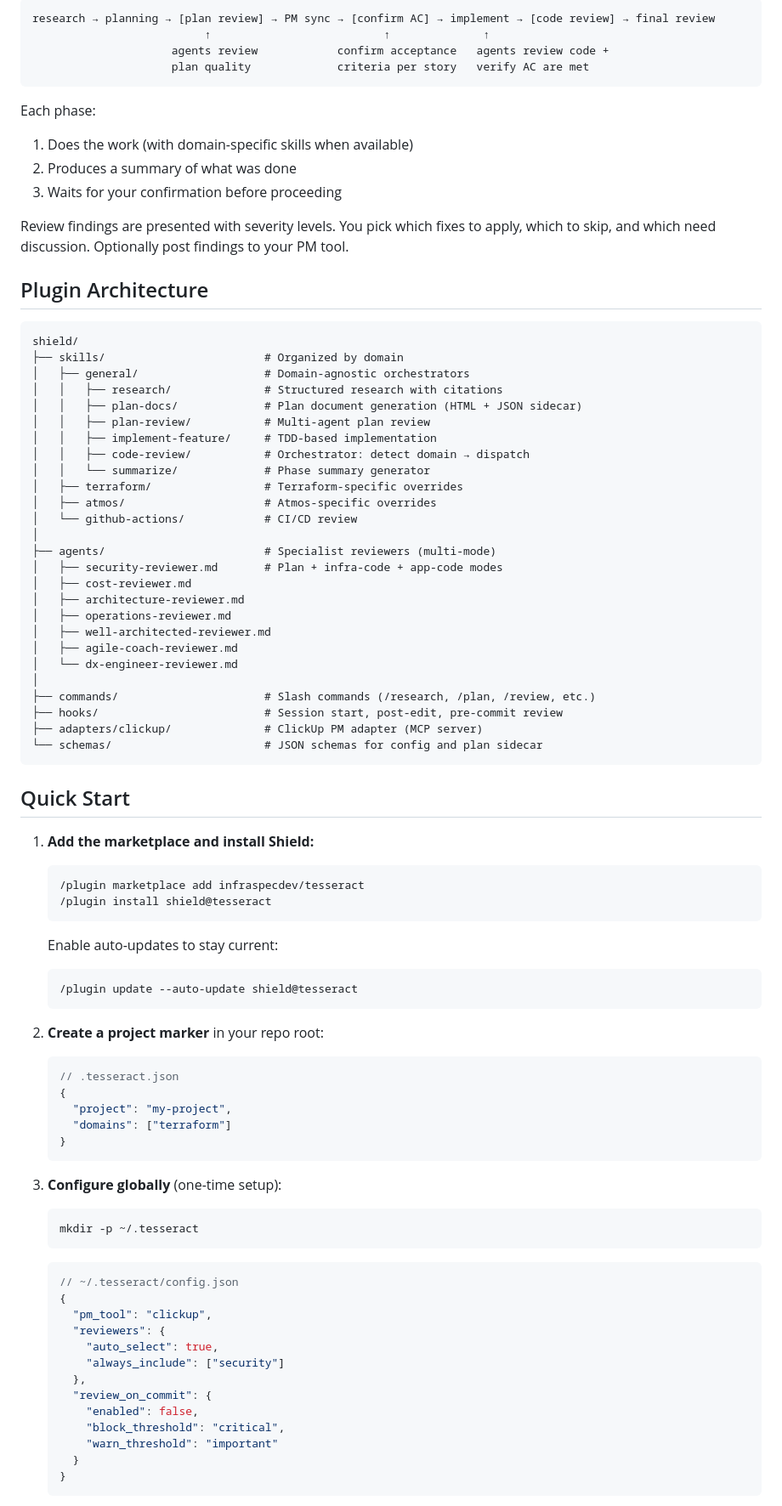
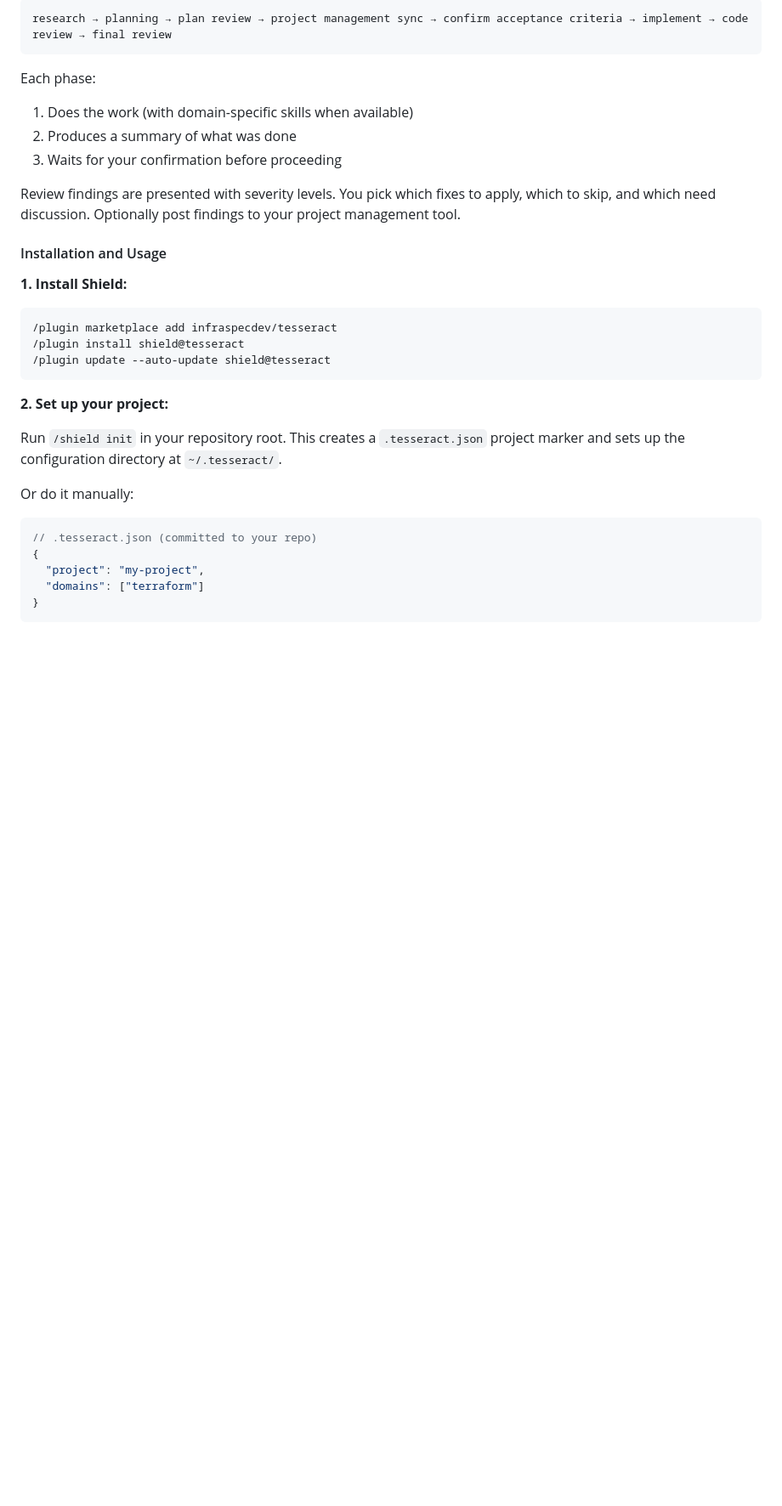
Before and after one commit to infraspecdev/tesseract, a Markdown page: README.md, the part around one of its changes. Shown at 85% size. GitHub-like rendering; blank space fills up the shorter version.

````diff
--- a/README.md
+++ b/README.md
@@ -36,9 +69,6 @@ Except here, the homeland is your codebase. The existential threats are unreview
 
 ```
-research → planning → [plan review] → PM sync → [confirm AC] → implement → [code review] → final review
-                          ↑                          ↑              ↑
-                     agents review            confirm acceptance   agents review code +
-                     plan quality             criteria per story   verify AC are met
+research → planning → plan review → project management sync → confirm acceptance criteria → implement → code review → final review
 ```
 
 Each phase:
@@ -46,77 +76,29 @@ Each phase:
 2. Produces a summary of what was done
 3. Waits for your confirmation before proceeding
 
-Review findings are presented with severity levels. You pick which fixes to apply, which to skip, and which need discussion. Optionally post findings to your PM tool.
+Review findings are presented with severity levels. You pick which fixes to apply, which to skip, and which need discussion. Optionally post findings to your project management tool.
 
-## Plugin Architecture
+#### Installation and Usage
 
-```
-shield/
-├── skills/                        # Organized by domain
-│   ├── general/                   # Domain-agnostic orchestrators
-│   │   ├── research/              # Structured research with citations
-│   │   ├── plan-docs/             # Plan document generation (HTML + JSON sidecar)
-│   │   ├── plan-review/           # Multi-agent plan review
-│   │   ├── implement-feature/     # TDD-based implementation
-│   │   ├── code-review/           # Orchestrator: detect domain → dispatch
-│   │   └── summarize/             # Phase summary generator
-│   ├── terraform/                 # Terraform-specific overrides
-│   ├── atmos/                     # Atmos-specific overrides
-│   └── github-actions/            # CI/CD review
-│
-├── agents/                        # Specialist reviewers (multi-mode)
-│   ├── security-reviewer.md       # Plan + infra-code + app-code modes
-│   ├── cost-reviewer.md
-│   ├── architecture-reviewer.md
-│   ├── operations-reviewer.md
-│   ├── well-architected-reviewer.md
-│   ├── agile-coach-reviewer.md
-│   └── dx-engineer-reviewer.md
-│
-├── commands/                      # Slash commands (/research, /plan, /review, etc.)
-├── hooks/                         # Session start, post-edit, pre-commit review
-├── adapters/clickup/              # ClickUp PM adapter (MCP server)
-└── schemas/                       # JSON schemas for config and plan sidecar
+**1. Install Shield:**
+
+```bash
+/plugin marketplace add infraspecdev/tesseract
+/plugin install shield@tesseract
+/plugin update --auto-update shield@tesseract
 ```
 
-## Quick Start
+**2. Set up your project:**
 
-1. **Add the marketplace and install Shield:**
-   ```
-   /plugin marketplace add infraspecdev/tesseract
-   /plugin install shield@tesseract
-   ```
-   Enable auto-updates to stay current:
-   ```
-   /plugin update --auto-update shield@tesseract
-   ```
+Run `/shield init` in your repository root. This creates a `.tesseract.json` project marker and sets up the configuration directory at `~/.tesseract/`.
 
-2. **Create a project marker** in your repo root:
-   ```json
-   // .tesseract.json
-   {
-     "project": "my-project",
-     "domains": ["terraform"]
-   }
-   ```
+Or do it manually:
 
-3. **Configure globally** (one-time setup):
-   ```bash
-   mkdir -p ~/.tesseract
-   ```
-   ```json
-   // ~/.tesseract/config.json
-   {
-     "pm_tool": "clickup",
-     "reviewers": {
-       "auto_select": true,
-       "always_include": ["security"]
-     },
-     "review_on_commit": {
-       "enabled": false,
-       "block_threshold": "critical",
-       "warn_threshold": "important"
-     }
-   }
-   ```
+```json
+// .tesseract.json (committed to your repo)
+{
+  "project": "my-project",
+  "domains": ["terraform"]
+}
+```
 
````
Also changed, not shown: other parts of README.md (+153 -57 lines).
